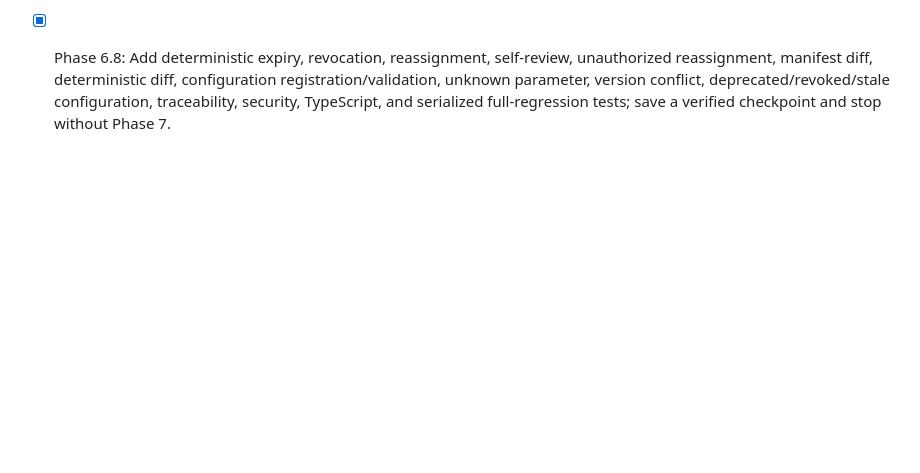
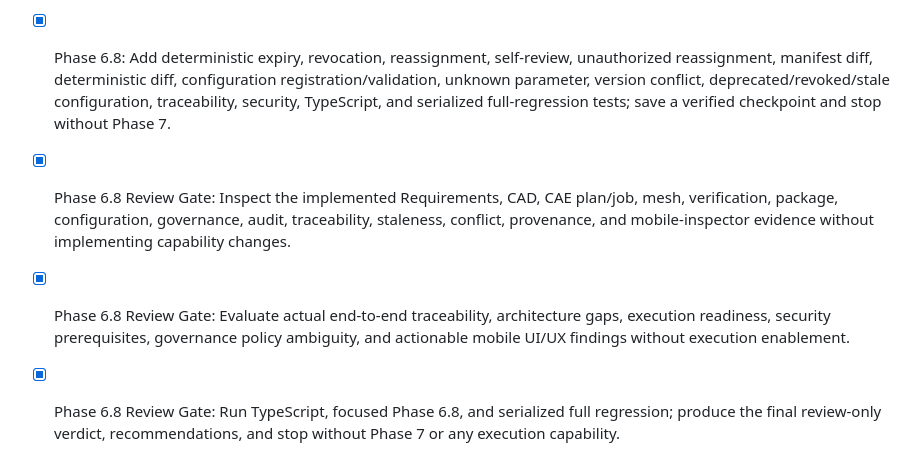
Before and after one commit to slivernaif1993201897-wq/cad-ai-engineering-os, a Markdown page: todo.md, the part around the change. Rendered like a GitHub page; blank space fills up the shorter version.

```diff
--- a/todo.md
+++ b/todo.md
@@ -215,3 +215,7 @@
 - [x] Phase 6.8: Implement configuration/verification staleness, dependency traceability, audit/graph links, and capability-safe APIs without solver, mesher, runtime, process, shell, plugin, network, filesystem, credential, environment-secret, or numerical-result execution.
 - [x] Phase 6.8: Build read-only mobile Verification History, Reviewer Assignment, Manifest Diff, and Solver Configuration Registry inspectors with prominent NON-EXECUTABLE status.
 - [x] Phase 6.8: Add deterministic expiry, revocation, reassignment, self-review, unauthorized reassignment, manifest diff, deterministic diff, configuration registration/validation, unknown parameter, version conflict, deprecated/revoked/stale configuration, traceability, security, TypeScript, and serialized full-regression tests; save a verified checkpoint and stop without Phase 7.
+
+- [x] Phase 6.8 Review Gate: Inspect the implemented Requirements, CAD, CAE plan/job, mesh, verification, package, configuration, governance, audit, traceability, staleness, conflict, provenance, and mobile-inspector evidence without implementing capability changes.
+- [x] Phase 6.8 Review Gate: Evaluate actual end-to-end traceability, architecture gaps, execution readiness, security prerequisites, governance policy ambiguity, and actionable mobile UI/UX findings without execution enablement.
+- [x] Phase 6.8 Review Gate: Run TypeScript, focused Phase 6.8, and serialized full regression; produce the final review-only verdict, recommendations, and stop without Phase 7 or any execution capability.
```
Also changed, not shown: docs/phase68_review_gate.md (added, +155 -0 lines).
